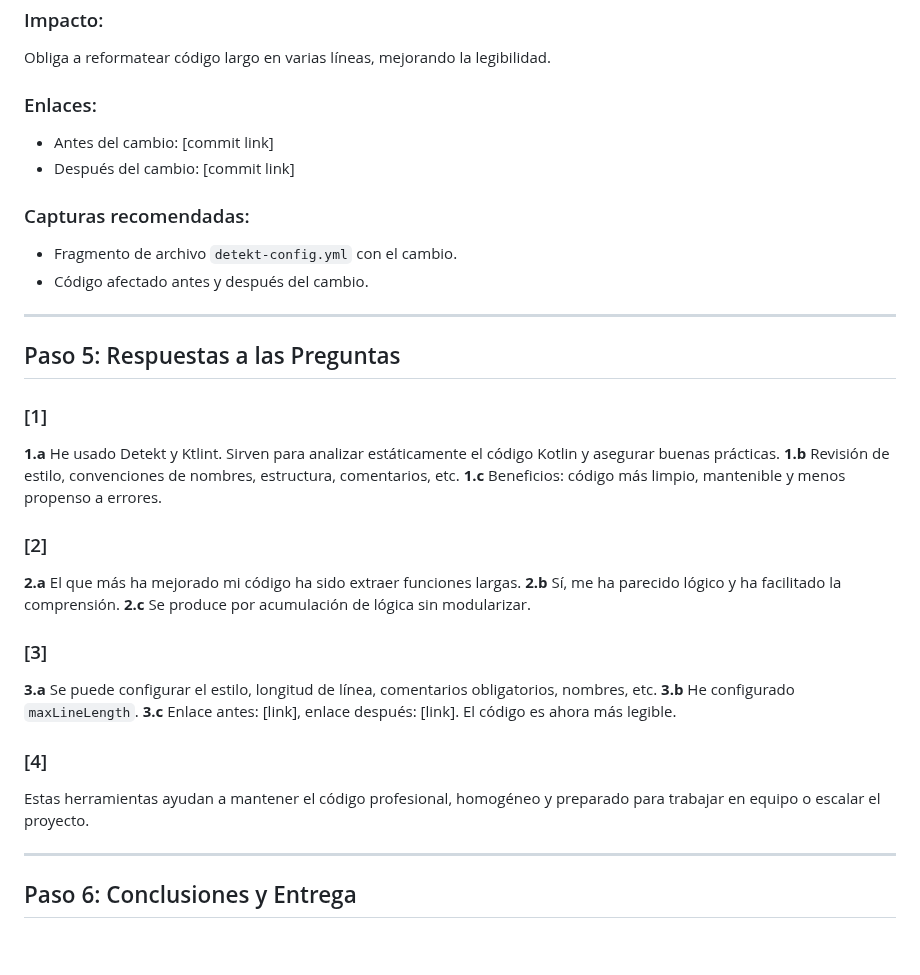
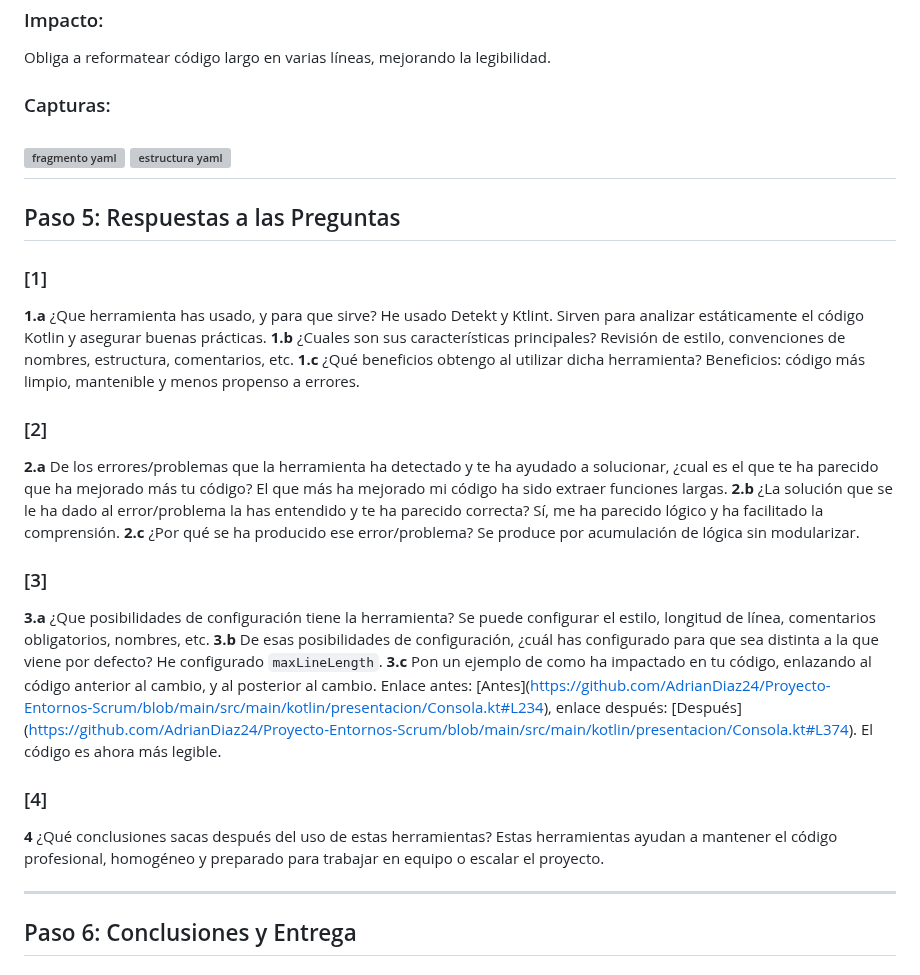
Before and after one commit to AdrianDiaz24/Proyecto-Entornos-Scrum, a Markdown page: EDES-4.3.1-FA.MD, the part around one of its changes. Drawn GitHub-style; blank space fills up the shorter version; grey boxes are pictures that could not be loaded.

```diff
--- a/EDES-4.3.1-FA.MD
+++ b/EDES-4.3.1-FA.MD
@@ -727,41 +728,35 @@ style:
 
 Obliga a reformatear código largo en varias líneas, mejorando la legibilidad.
 
-### Enlaces:
+### Capturas:
 
-* Antes del cambio: \[commit link]
-* Después del cambio: \[commit link]
-
-### Capturas recomendadas:
-
-* Fragmento de archivo `detekt-config.yml` con el cambio.
-* Código afectado antes y después del cambio.
-
+![fragmento yaml](docs/YAML1.png)
+![estructura yaml](docs/YAML2.png)
 ---
 
 ## Paso 5: Respuestas a las Preguntas
 
 ### \[1]
 
-**1.a** He usado Detekt y Ktlint. Sirven para analizar estáticamente el código Kotlin y asegurar buenas prácticas.
-**1.b** Revisión de estilo, convenciones de nombres, estructura, comentarios, etc.
-**1.c** Beneficios: código más limpio, mantenible y menos propenso a errores.
+**1.a** ¿Que herramienta has usado, y para que sirve? He usado Detekt y Ktlint. Sirven para analizar estáticamente el código Kotlin y asegurar buenas prácticas.
+**1.b** ¿Cuales son sus características principales? Revisión de estilo, convenciones de nombres, estructura, comentarios, etc.
+**1.c** ¿Qué beneficios obtengo al utilizar dicha herramienta? Beneficios: código más limpio, mantenible y menos propenso a errores.
 
 ### \[2]
 
-**2.a** El que más ha mejorado mi código ha sido extraer funciones largas.
-**2.b** Sí, me ha parecido lógico y ha facilitado la comprensión.
-**2.c** Se produce por acumulación de lógica sin modularizar.
+**2.a** De los errores/problemas que la herramienta ha detectado y te ha ayudado a solucionar, ¿cual es el que te ha parecido que ha mejorado más tu código? El que más ha mejorado mi código ha sido extraer funciones largas.
+**2.b** ¿La solución que se le ha dado al error/problema la has entendido y te ha parecido correcta? Sí, me ha parecido lógico y ha facilitado la comprensión.
+**2.c** ¿Por qué se ha producido ese error/problema? Se produce por acumulación de lógica sin modularizar.
 
 ### \[3]
 
-**3.a** Se puede configurar el estilo, longitud de línea, comentarios obligatorios, nombres, etc.
-**3.b** He configurado `maxLineLength`.
-**3.c** Enlace antes: \[link], enlace después: \[link]. El código es ahora más legible.
+**3.a** ¿Que posibilidades de configuración tiene la herramienta?  Se puede configurar el estilo, longitud de línea, comentarios obligatorios, nombres, etc.
+**3.b** De esas posibilidades de configuración, ¿cuál has configurado para que sea distinta a la que viene por defecto? He configurado `maxLineLength`.
+**3.c** Pon un ejemplo de como ha impactado en tu código, enlazando al código anterior al cambio, y al posterior al cambio. Enlace antes: \[Antes](https://github.com/AdrianDiaz24/Proyecto-Entornos-Scrum/blob/main/src/main/kotlin/presentacion/Consola.kt#L234), enlace después: \[Después](https://github.com/AdrianDiaz24/Proyecto-Entornos-Scrum/blob/main/src/main/kotlin/presentacion/Consola.kt#L374). El código es ahora más legible.
 
 ### \[4]
 
-Estas herramientas ayudan a mantener el código profesional, homogéneo y preparado para trabajar en equipo o escalar el proyecto.
+**4** ¿Qué conclusiones sacas después del uso de estas herramientas? Estas herramientas ayudan a mantener el código profesional, homogéneo y preparado para trabajar en equipo o escalar el proyecto.
 
 ---
 
```
Also changed, not shown: other parts of EDES-4.3.1-FA.MD (+11 -10 lines).
